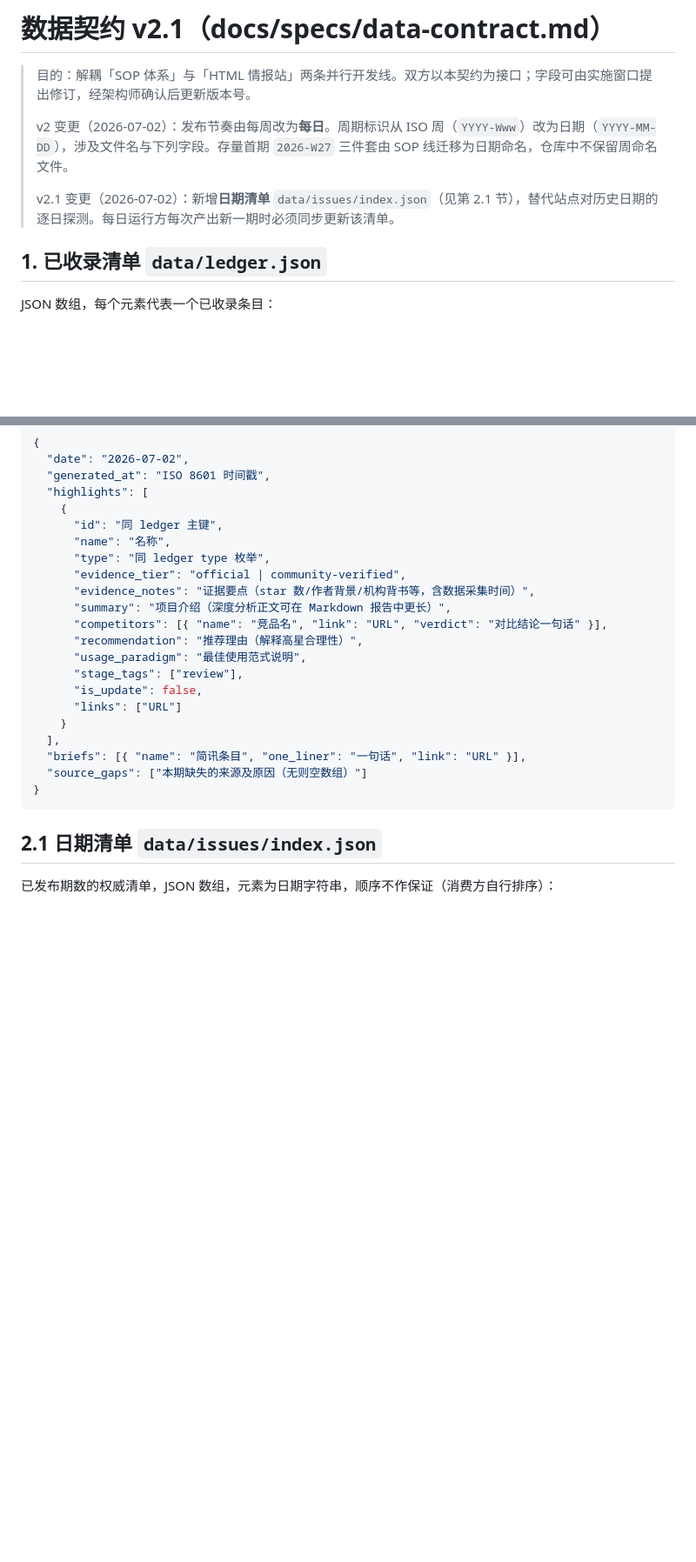
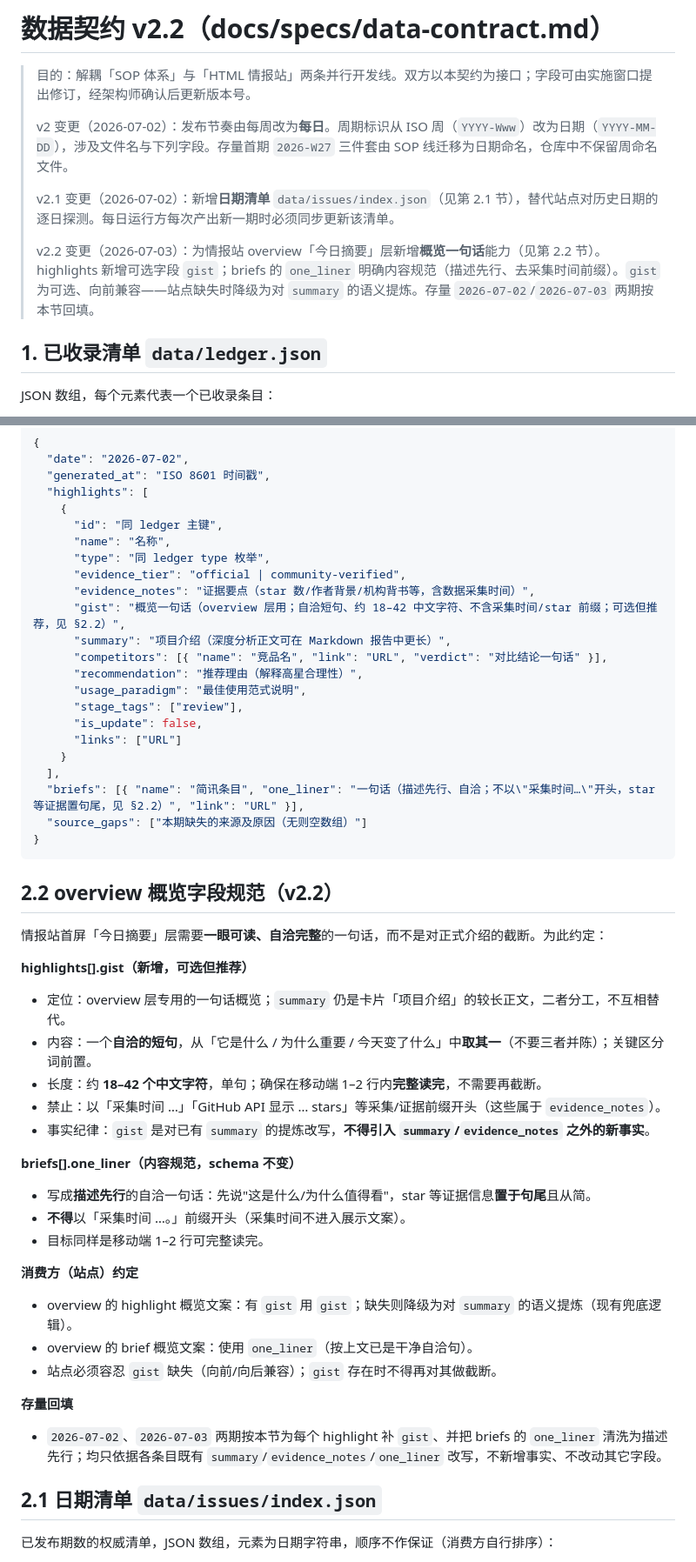
Before and after one commit to bobizhenkeai/star-skill-radar, a Markdown page: docs/specs/data-contract.md, 2 parts joined by grey strips. Shown at 87% size. Drawn GitHub-style; blank space fills up the shorter version.

Commit message:
docs(contract): v2.2 add highlights.gist and briefs one_liner rules for overview
Co-authored-by: Cursor <cursoragent@cursor.com>

````diff
--- a/docs/specs/data-contract.md
+++ b/docs/specs/data-contract.md
@@ -1,10 +1,12 @@
-# 数据契约 v2.1（docs/specs/data-contract.md）
+# 数据契约 v2.2（docs/specs/data-contract.md）
 
 > 目的：解耦「SOP 体系」与「HTML 情报站」两条并行开发线。双方以本契约为接口；字段可由实施窗口提出修订，经架构师确认后更新版本号。
 >
 > v2 变更（2026-07-02）：发布节奏由每周改为**每日**。周期标识从 ISO 周（`YYYY-Www`）改为日期（`YYYY-MM-DD`），涉及文件名与下列字段。存量首期 `2026-W27` 三件套由 SOP 线迁移为日期命名，仓库中不保留周命名文件。
 >
 > v2.1 变更（2026-07-02）：新增**日期清单** `data/issues/index.json`（见第 2.1 节），替代站点对历史日期的逐日探测。每日运行方每次产出新一期时必须同步更新该清单。
+>
+> v2.2 变更（2026-07-03）：为情报站 overview「今日摘要」层新增**概览一句话**能力（见第 2.2 节）。highlights 新增可选字段 `gist`；briefs 的 `one_liner` 明确内容规范（描述先行、去采集时间前缀）。`gist` 为可选、向前兼容——站点缺失时降级为对 `summary` 的语义提炼。存量 `2026-07-02`/`2026-07-03` 两期按本节回填。
 
 ## 1. 已收录清单 `data/ledger.json`
 
@@ -37,6 +39,7 @@ JSON 数组，每个元素代表一个已收录条目：
       "type": "同 ledger type 枚举",
       "evidence_tier": "official | community-verified",
       "evidence_notes": "证据要点（star 数/作者背景/机构背书等，含数据采集时间）",
+      "gist": "概览一句话（overview 层用；自洽短句、约 18–42 中文字符、不含采集时间/star 前缀；可选但推荐，见 §2.2）",
       "summary": "项目介绍（深度分析正文可在 Markdown 报告中更长）",
       "competitors": [{ "name": "竞品名", "link": "URL", "verdict": "对比结论一句话" }],
       "recommendation": "推荐理由（解释高星合理性）",
@@ -46,10 +49,34 @@ JSON 数组，每个元素代表一个已收录条目：
       "links": ["URL"]
     }
   ],
-  "briefs": [{ "name": "简讯条目", "one_liner": "一句话", "link": "URL" }],
+  "briefs": [{ "name": "简讯条目", "one_liner": "一句话（描述先行、自洽；不以\"采集时间…\"开头，star 等证据置句尾，见 §2.2）", "link": "URL" }],
   "source_gaps": ["本期缺失的来源及原因（无则空数组）"]
 }
 ```
+
+## 2.2 overview 概览字段规范（v2.2）
+
+情报站首屏「今日摘要」层需要**一眼可读、自洽完整**的一句话，而不是对正式介绍的截断。为此约定：
+
+**highlights[].gist（新增，可选但推荐）**
+- 定位：overview 层专用的一句话概览；`summary` 仍是卡片「项目介绍」的较长正文，二者分工，不互相替代。
+- 内容：一个**自洽的短句**，从「它是什么 / 为什么重要 / 今天变了什么」中**取其一**（不要三者并陈）；关键区分词前置。
+- 长度：约 **18–42 个中文字符**，单句；确保在移动端 1–2 行内**完整读完**，不需要再截断。
+- 禁止：以「采集时间 …」「GitHub API 显示 … stars」等采集/证据前缀开头（这些属于 `evidence_notes`）。
+- 事实纪律：`gist` 是对已有 `summary` 的提炼改写，**不得引入 `summary`/`evidence_notes` 之外的新事实**。
+
+**briefs[].one_liner（内容规范，schema 不变）**
+- 写成**描述先行**的自洽一句话：先说"这是什么/为什么值得看"，star 等证据信息**置于句尾**且从简。
+- **不得**以「采集时间 …。」前缀开头（采集时间不进入展示文案）。
+- 目标同样是移动端 1–2 行可完整读完。
+
+**消费方（站点）约定**
+- overview 的 highlight 概览文案：有 `gist` 用 `gist`；缺失则降级为对 `summary` 的语义提炼（现有兜底逻辑）。
+- overview 的 brief 概览文案：使用 `one_liner`（按上文已是干净自洽句）。
+- 站点必须容忍 `gist` 缺失（向前/向后兼容）；`gist` 存在时不得再对其做截断。
+
+**存量回填**
+- `2026-07-02`、`2026-07-03` 两期按本节为每个 highlight 补 `gist`、并把 briefs 的 `one_liner` 清洗为描述先行；均只依据各条目既有 `summary`/`evidence_notes`/`one_liner` 改写，不新增事实、不改动其它字段。
 
 ## 2.1 日期清单 `data/issues/index.json`
 
````
